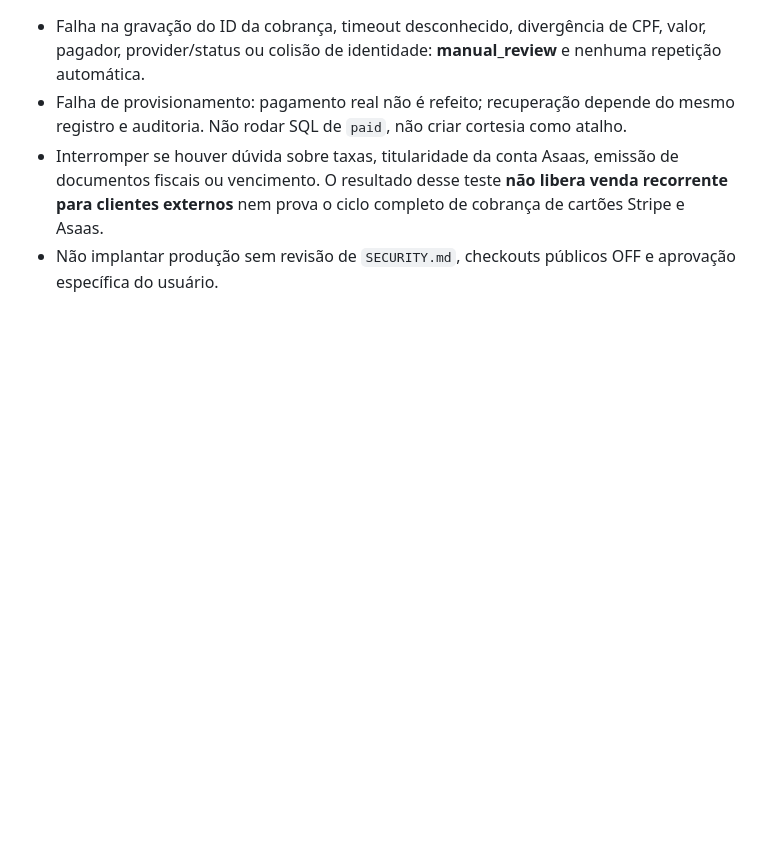
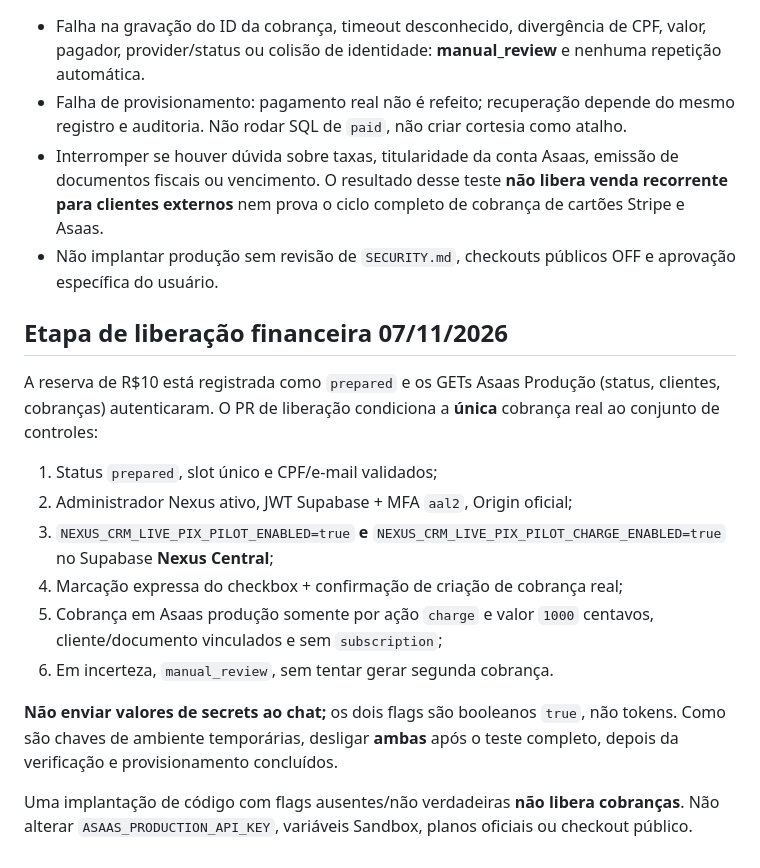
Before and after one commit to jefersonciechanowski-cyber/nexus-core, a Markdown page: docs/CRM_LIVE_PIX_R10_ONE_SHOT_20261107.md, the part around the change. GitHub-like rendering; blank space fills up the shorter version.

Commit message:
docs(finance): separate approval gates and cleanup steps for one real Pix R$10

```diff
--- a/docs/CRM_LIVE_PIX_R10_ONE_SHOT_20261107.md
+++ b/docs/CRM_LIVE_PIX_R10_ONE_SHOT_20261107.md
@@ -45,3 +45,17 @@ O pagamento é real, pode gerar taxas e não é simulação. O operador deve con
 - Falha de provisionamento: pagamento real não é refeito; recuperação depende do mesmo registro e auditoria. Não rodar SQL de `paid`, não criar cortesia como atalho.
 - Interromper se houver dúvida sobre taxas, titularidade da conta Asaas, emissão de documentos fiscais ou vencimento. O resultado desse teste **não libera venda recorrente para clientes externos** nem prova o ciclo completo de cobrança de cartões Stripe e Asaas.
 - Não implantar produção sem revisão de `SECURITY.md`, checkouts públicos OFF e aprovação específica do usuário.
+
+## Etapa de liberação financeira 07/11/2026
+
+A reserva de R$10 está registrada como `prepared` e os GETs Asaas Produção (status, clientes, cobranças) autenticaram. O PR de liberação condiciona a **única** cobrança real ao conjunto de controles:
+1. Status `prepared`, slot único e CPF/e-mail validados;
+2. Administrador Nexus ativo, JWT Supabase + MFA `aal2`, Origin oficial;
+3. `NEXUS_CRM_LIVE_PIX_PILOT_ENABLED=true` **e** `NEXUS_CRM_LIVE_PIX_PILOT_CHARGE_ENABLED=true` no Supabase **Nexus Central**;
+4. Marcação expressa do checkbox + confirmação de criação de cobrança real;
+5. Cobrança em Asaas produção somente por ação `charge` e valor `1000` centavos, cliente/documento vinculados e sem `subscription`;
+6. Em incerteza, `manual_review`, sem tentar gerar segunda cobrança.
+
+**Não enviar valores de secrets ao chat;** os dois flags são booleanos `true`, não tokens. Como são chaves de ambiente temporárias, desligar **ambas** após o teste completo, depois da verificação e provisionamento concluídos.
+
+Uma implantação de código com flags ausentes/não verdadeiras **não libera cobranças**. Não alterar `ASAAS_PRODUCTION_API_KEY`, variáveis Sandbox, planos oficiais ou checkout público.
```
